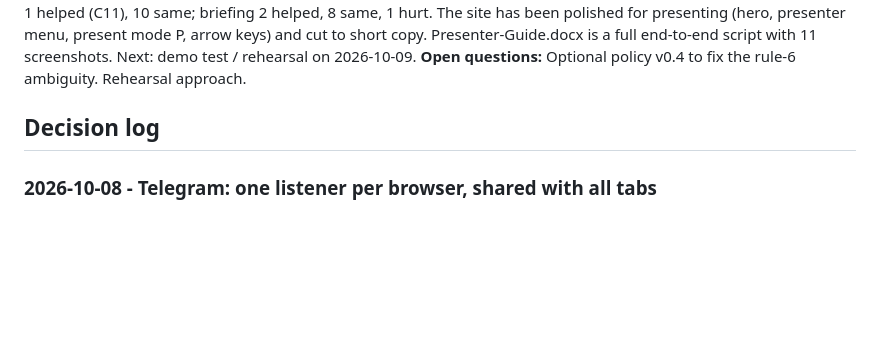
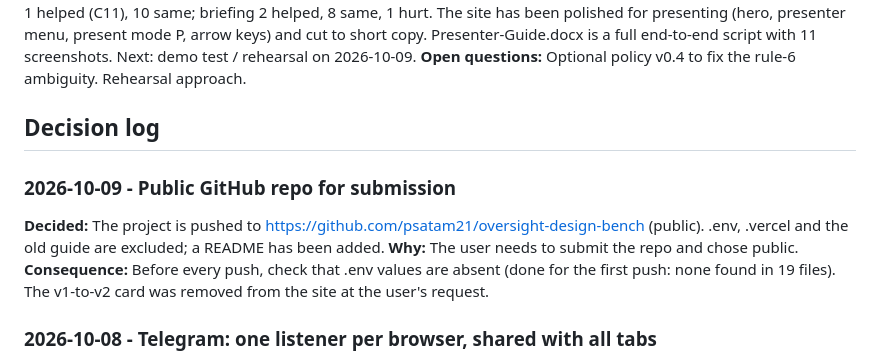
Before and after one commit to psatam21/oversight-design-bench, a Markdown page: DECISIONS.md, the part around the change. Rendered like a GitHub page; blank space fills up the shorter version.

Commit message:
Log GitHub submission decision
Co-Authored-By: Claude Opus 5.5 <noreply@anthropic.com>

```diff
--- a/DECISIONS.md
+++ b/DECISIONS.md
@@ -7,6 +7,10 @@
 **Open questions:** Optional policy v0.4 to fix the rule-6 ambiguity. Rehearsal approach.
 
 ## Decision log
+### 2026-10-09 - Public GitHub repo for submission
+**Decided:** The project is pushed to https://github.com/psatam21/oversight-design-bench (public). .env, .vercel and the old guide are excluded; a README has been added.
+**Why:** The user needs to submit the repo and chose public.
+**Consequence:** Before every push, check that .env values are absent (done for the first push: none found in 19 files). The v1-to-v2 card was removed from the site at the user's request.
 ### 2026-10-08 - Telegram: one listener per browser, shared with all tabs
 **Decided:** One tab per browser holds a Web Lock and reads Telegram (getUpdates with an offset). It broadcasts updates to all tabs over a BroadcastChannel, and the visible tab steals the lock. A tap is handled only by the tab that sent that case.
 **Why:** Telegram allows one getUpdates reader at a time. Multiple tabs caused "Conflict: terminated by other getUpdates request" and lost taps. A rolling-window read (offset -100) was tried first and still conflicted.
```
